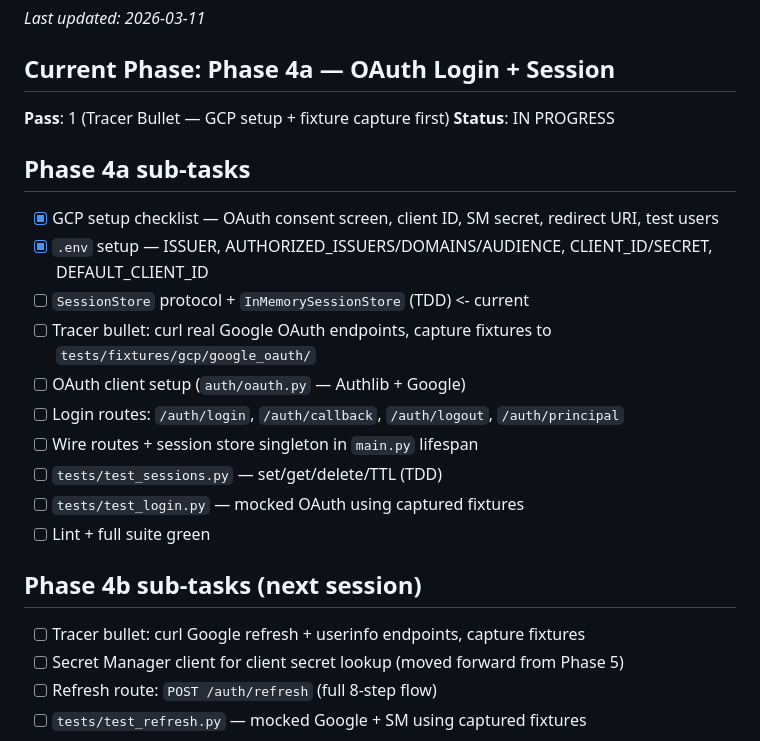
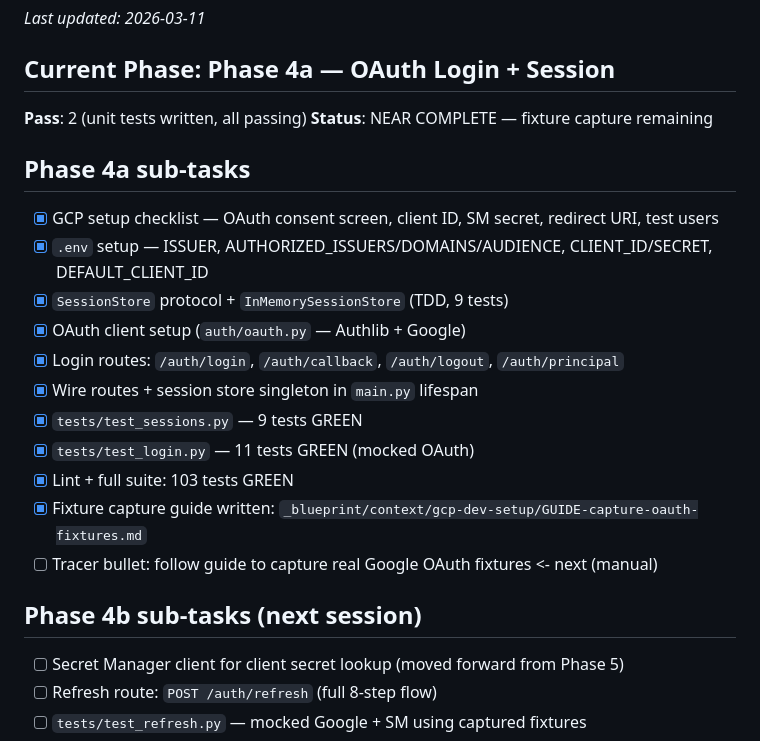
Before and after one commit to NicholasGrundl/dockmaster, a Markdown page: _blueprint/implementation-progress.md, the part around one of its changes. Drawn GitHub-style.

```diff
--- a/_blueprint/implementation-progress.md
+++ b/_blueprint/implementation-progress.md
@@ -3,23 +3,23 @@
 *Last updated: 2026-03-11*
 
 ## Current Phase: Phase 4a — OAuth Login + Session
-**Pass**: 1 (Tracer Bullet — GCP setup + fixture capture first)
-**Status**: IN PROGRESS
+**Pass**: 2 (unit tests written, all passing)
+**Status**: NEAR COMPLETE — fixture capture remaining
 
 ## Phase 4a sub-tasks
 - [x] GCP setup checklist — OAuth consent screen, client ID, SM secret, redirect URI, test users
 - [x] `.env` setup — ISSUER, AUTHORIZED_ISSUERS/DOMAINS/AUDIENCE, CLIENT_ID/SECRET, DEFAULT_CLIENT_ID
-- [ ] `SessionStore` protocol + `InMemorySessionStore` (TDD)  <- current
-- [ ] Tracer bullet: curl real Google OAuth endpoints, capture fixtures to `tests/fixtures/gcp/google_oauth/`
-- [ ] OAuth client setup (`auth/oauth.py` — Authlib + Google)
-- [ ] Login routes: `/auth/login`, `/auth/callback`, `/auth/logout`, `/auth/principal`
-- [ ] Wire routes + session store singleton in `main.py` lifespan
-- [ ] `tests/test_sessions.py` — set/get/delete/TTL (TDD)
-- [ ] `tests/test_login.py` — mocked OAuth using captured fixtures
-- [ ] Lint + full suite green
+- [x] `SessionStore` protocol + `InMemorySessionStore` (TDD, 9 tests)
+- [x] OAuth client setup (`auth/oauth.py` — Authlib + Google)
+- [x] Login routes: `/auth/login`, `/auth/callback`, `/auth/logout`, `/auth/principal`
+- [x] Wire routes + session store singleton in `main.py` lifespan
+- [x] `tests/test_sessions.py` — 9 tests GREEN
+- [x] `tests/test_login.py` — 11 tests GREEN (mocked OAuth)
+- [x] Lint + full suite: 103 tests GREEN
+- [x] Fixture capture guide written: `_blueprint/context/gcp-dev-setup/GUIDE-capture-oauth-fixtures.md`
+- [ ] Tracer bullet: follow guide to capture real Google OAuth fixtures  <- next (manual)
 
 ## Phase 4b sub-tasks (next session)
-- [ ] Tracer bullet: curl Google refresh + userinfo endpoints, capture fixtures
 - [ ] Secret Manager client for client secret lookup (moved forward from Phase 5)
 - [ ] Refresh route: `POST /auth/refresh` (full 8-step flow)
 - [ ] `tests/test_refresh.py` — mocked Google + SM using captured fixtures
```
Also changed, not shown: other parts of _blueprint/implementation-progress.md (+29 -13 lines), 1 other file.
